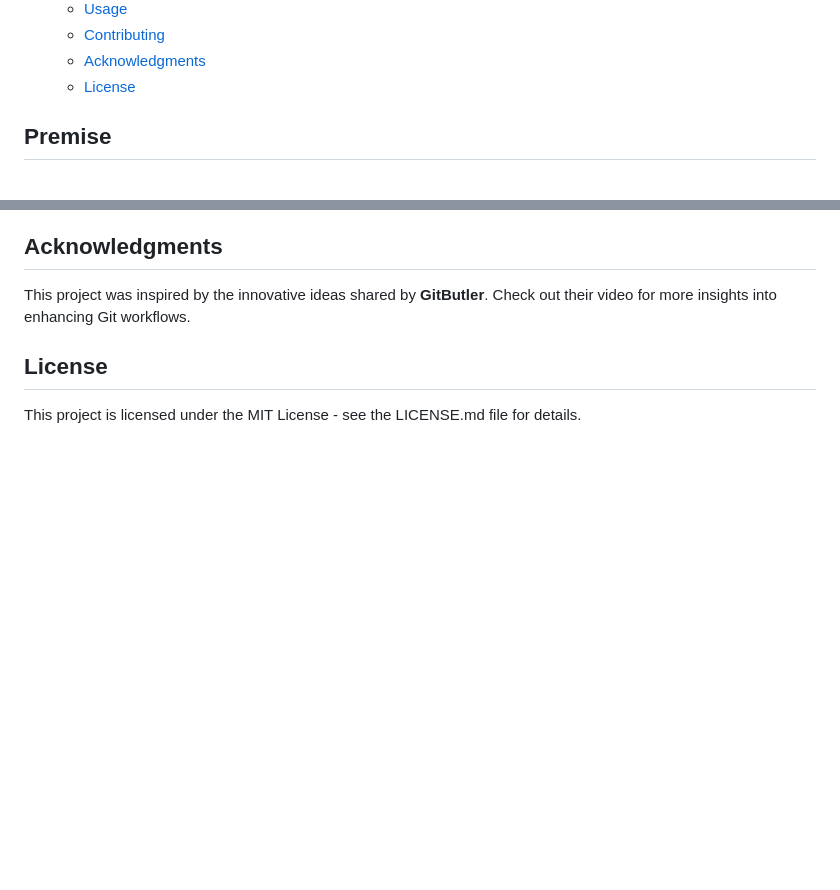
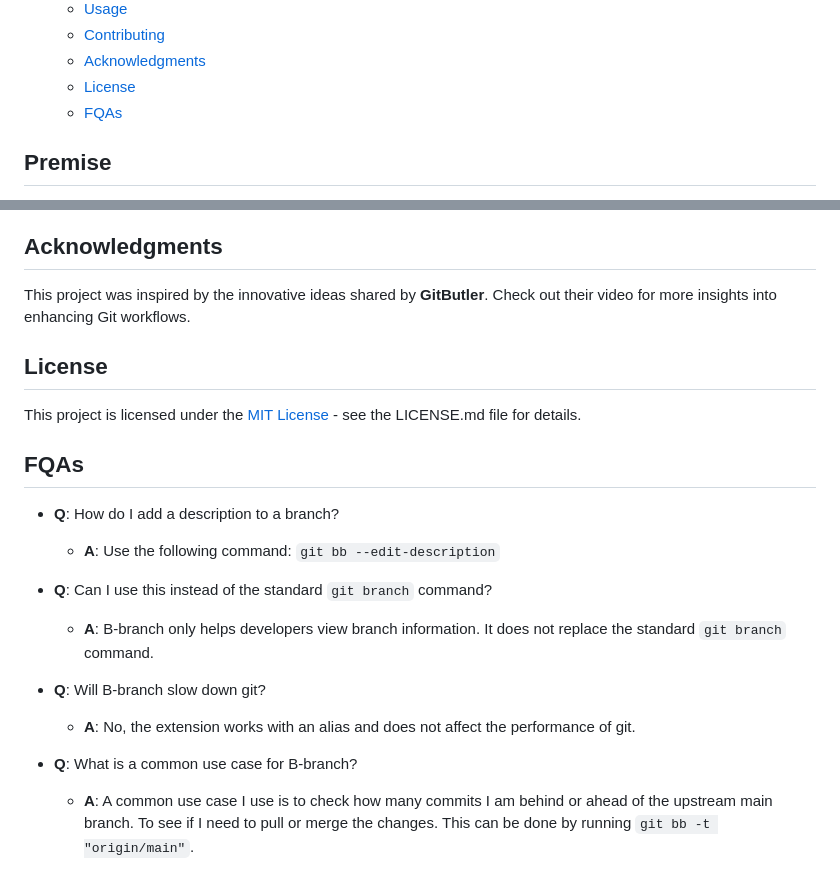
Before and after one commit to SimonNyvall/B-branch, a Markdown page: README.md, 2 parts joined by grey strips. Drawn GitHub-style; blank space fills up the shorter version.

Commit message:
feat: Add FQAs section to README.md

```diff
--- a/README.md
+++ b/README.md
@@ -21,6 +21,7 @@
   - [Contributing](#contributing)
   - [Acknowledgments](#acknowledgments)
   - [License](#license)
+  - [FQAs](#fqas)
 
 ## Premise
 B-branch is a .NET-based application that enhances Git repository management via  a git alias. Inspired by [**GitButlers**](https://www.youtube.com/watch?v=aolI_Rz0ZqY&t=472s) talk, B-branch provides a structured view of branch information, simplifying workflows for developers.
@@ -132,4 +133,18 @@ This project was inspired by the innovative ideas shared by **GitButler**. Check
 
 ## License
 
-This project is licensed under the <a src="./LICENSE">MIT License</a> - see the LICENSE.md file for details.
+This project is licensed under the [MIT License](./LICENSE) - see the LICENSE.md file for details.
+
+## FQAs
+
+- **Q**: How do I add a description to a branch?
+  - **A**: Use the following command: `git bb --edit-description`
+
+- **Q**: Can I use this instead of the standard `git branch` command?
+  - **A**: B-branch only helps developers view branch information. It does not replace the standard `git branch` command.
+
+- **Q**: Will B-branch slow down git?
+  - **A**: No, the extension works with an alias and does not affect the performance of git.
+
+- **Q**: What is a common use case for B-branch?
+  - **A**: A common use case I use is to check how many commits I am behind or ahead of the upstream main branch. To see if I need to pull or merge the changes. This can be done by running `git bb -t "origin/main"`.
```
Also changed, not shown: other parts of README.md (+1 -1 lines).
